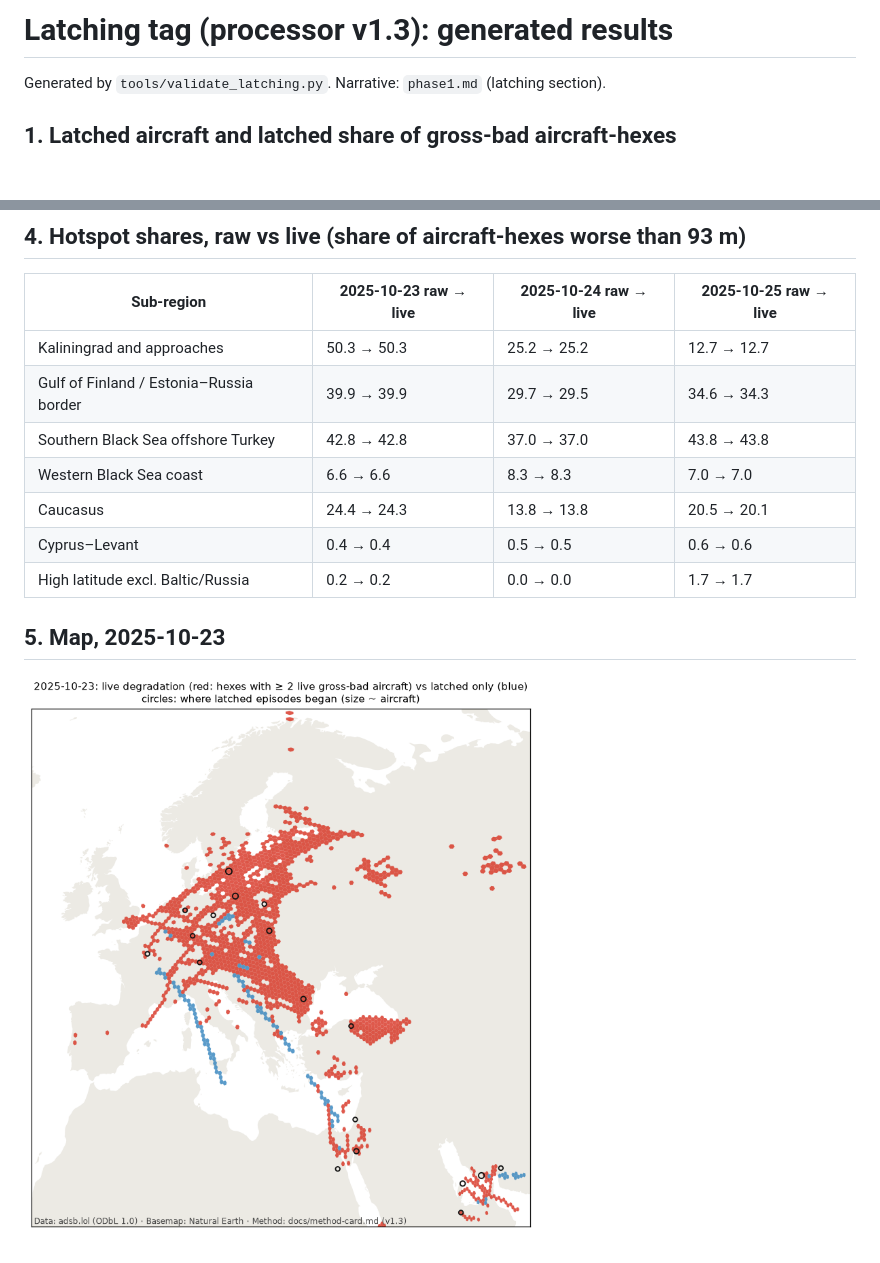
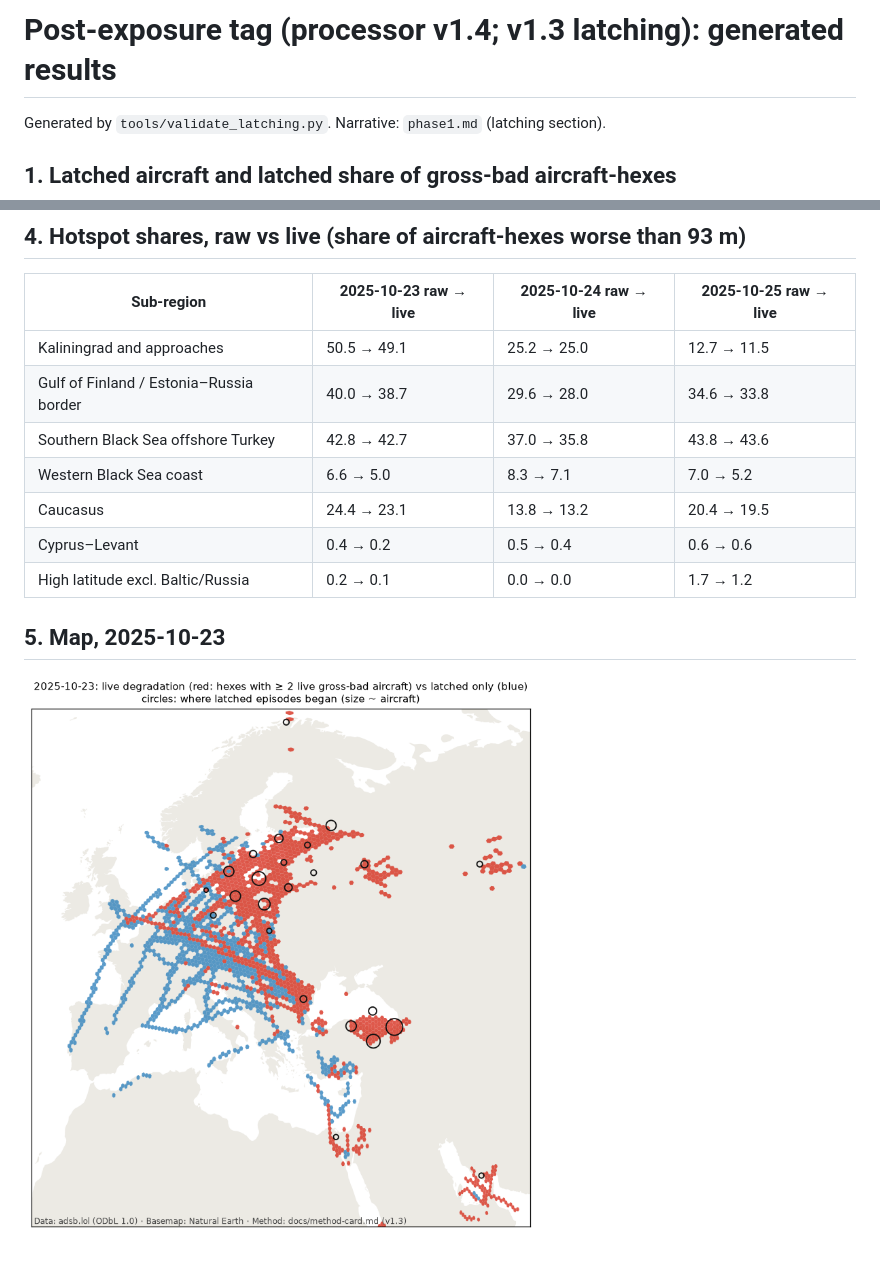
Before and after one commit to metacog-osint/noise-floor, a Markdown page: docs/validation/latching_results.md, 2 parts joined by grey strips. GitHub-like rendering; pictures changed too: docs/validation/img/latching_2025-10-23.png; blank space fills up the shorter version.

```diff
--- a/docs/validation/latching_results.md
+++ b/docs/validation/latching_results.md
@@ -1,4 +1,4 @@
-# Latching tag (processor v1.3): generated results
+# Post-exposure tag (processor v1.4; v1.3 latching): generated results
 
 Generated by `tools/validate_latching.py`. Narrative: `phase1.md` (latching section).
 
@@ -78,13 +100,13 @@ Onsets inside the Phase 1 hotspot sub-regions: 66 of 687 (10%).
 
 | Sub-region | 2025-10-23 raw → live | 2025-10-24 raw → live | 2025-10-25 raw → live |
 |---|---|---|---|
-| Kaliningrad and approaches | 50.3 → 50.3 | 25.2 → 25.2 | 12.7 → 12.7 |
-| Gulf of Finland / Estonia–Russia border | 39.9 → 39.9 | 29.7 → 29.5 | 34.6 → 34.3 |
-| Southern Black Sea offshore Turkey | 42.8 → 42.8 | 37.0 → 37.0 | 43.8 → 43.8 |
-| Western Black Sea coast | 6.6 → 6.6 | 8.3 → 8.3 | 7.0 → 7.0 |
-| Caucasus | 24.4 → 24.3 | 13.8 → 13.8 | 20.5 → 20.1 |
-| Cyprus–Levant | 0.4 → 0.4 | 0.5 → 0.5 | 0.6 → 0.6 |
-| High latitude excl. Baltic/Russia | 0.2 → 0.2 | 0.0 → 0.0 | 1.7 → 1.7 |
+| Kaliningrad and approaches | 50.5 → 49.1 | 25.2 → 25.0 | 12.7 → 11.5 |
+| Gulf of Finland / Estonia–Russia border | 40.0 → 38.7 | 29.6 → 28.0 | 34.6 → 33.8 |
+| Southern Black Sea offshore Turkey | 42.8 → 42.7 | 37.0 → 35.8 | 43.8 → 43.6 |
+| Western Black Sea coast | 6.6 → 5.0 | 8.3 → 7.1 | 7.0 → 5.2 |
+| Caucasus | 24.4 → 23.1 | 13.8 → 13.2 | 20.4 → 19.5 |
+| Cyprus–Levant | 0.4 → 0.2 | 0.5 → 0.4 | 0.6 → 0.6 |
+| High latitude excl. Baltic/Russia | 0.2 → 0.1 | 0.0 → 0.0 | 1.7 → 1.2 |
 
 ## 5. Map, 2025-10-23
 
```
Also changed, not shown: other parts of docs/validation/latching_results.md (+79 -57 lines), docs/validation/phase1.md (+59 -0 lines).
